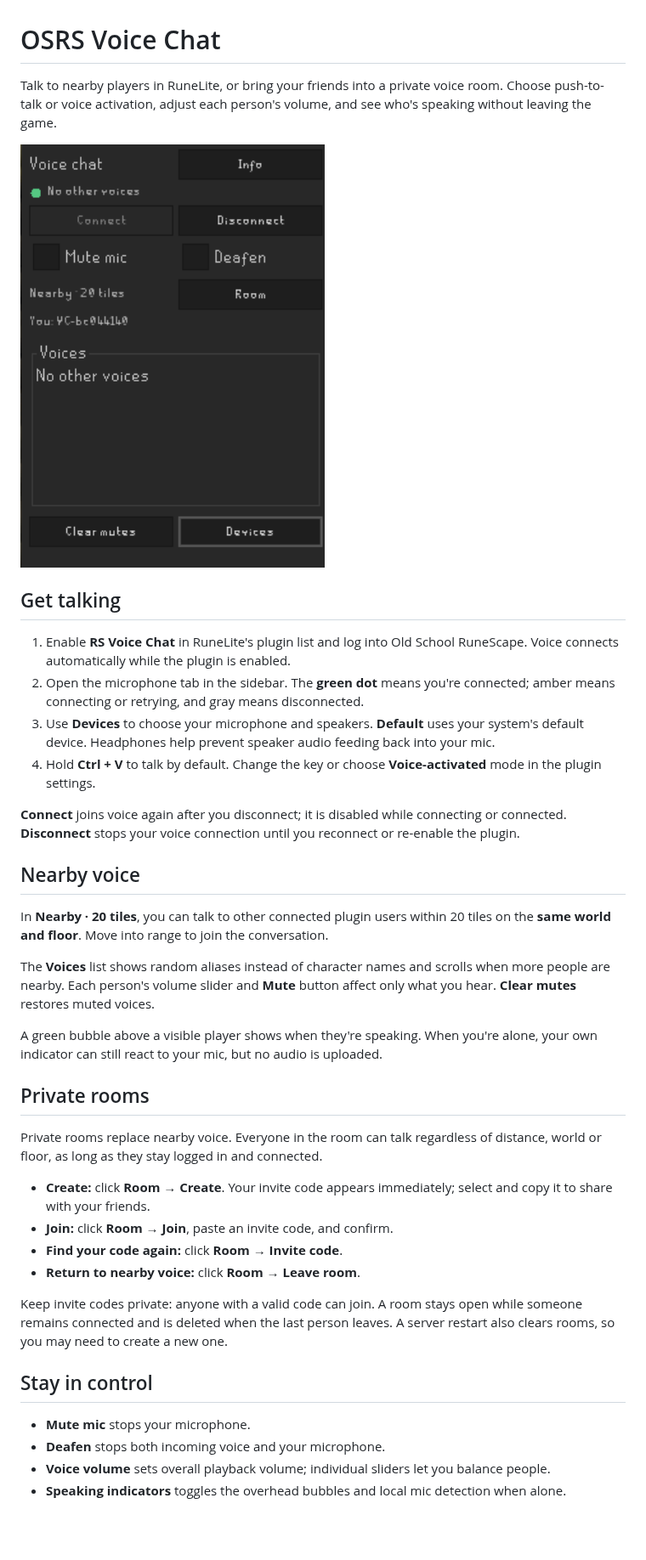
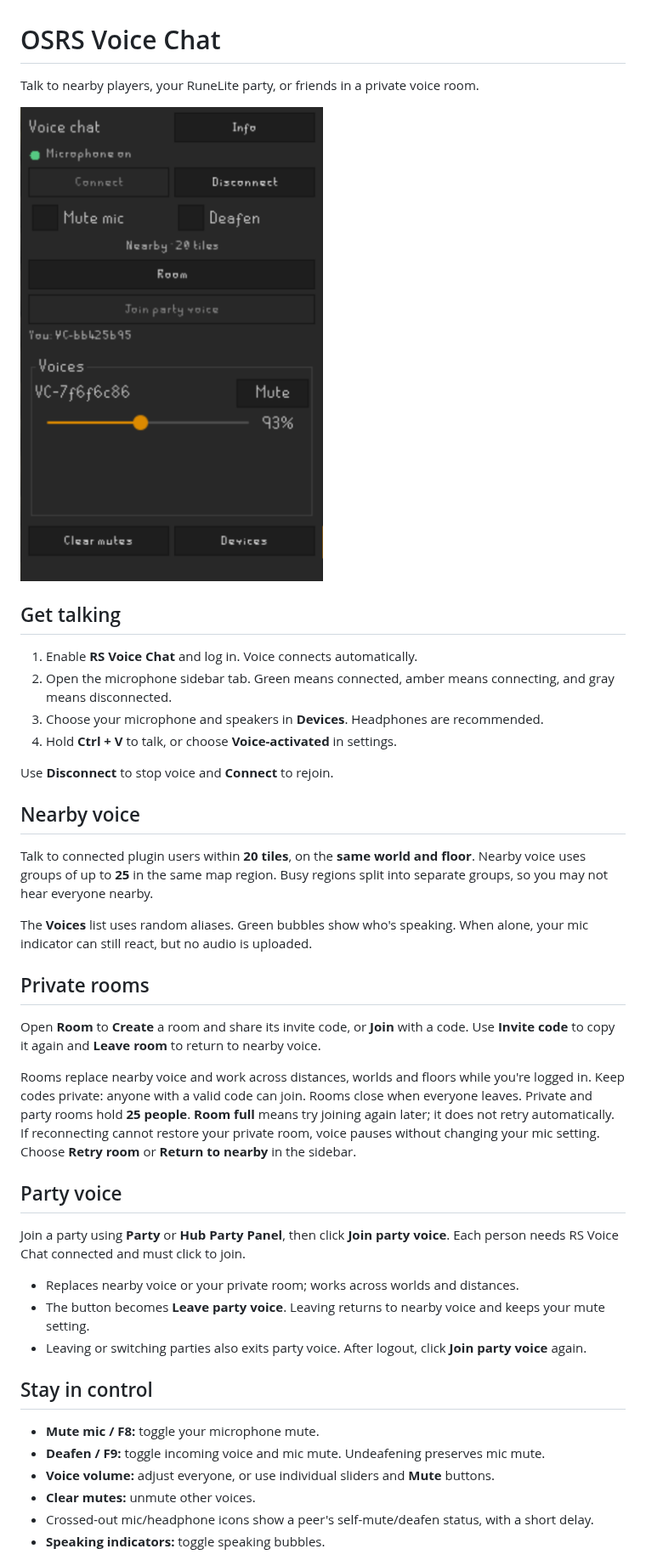
Before and after one commit to trippy22/rs-vc, a Markdown page: README.md, the part around one of its changes. Shown at 85% size. Drawn GitHub-style; pictures changed too: plugin.png; blank space fills up the shorter version.

Commit message:
OSRS Voice Chat 1.0.0, party support/room limits

```diff
--- a/README.md
+++ b/README.md
@@ -1,57 +1,58 @@
 # OSRS Voice Chat
 
-Talk to nearby players in RuneLite, or bring your friends into a private voice room.
-Choose push-to-talk or voice activation, adjust each person's volume, and see who's
-speaking without leaving the game.
+Talk to nearby players, your RuneLite party, or friends in a private voice room.
 
 ![Voice chat sidebar with Connect, Disconnect, microphone controls, Room, Voices and Devices](plugin.png)
 
 ## Get talking
 
-1. Enable **RS Voice Chat** in RuneLite's plugin list and log into Old School RuneScape.
-   Voice connects automatically while the plugin is enabled.
-2. Open the microphone tab in the sidebar. The **green dot** means you're connected;
-   amber means connecting or retrying, and gray means disconnected.
-3. Use **Devices** to choose your microphone and speakers. **Default** uses your
-   system's default device. Headphones help prevent speaker audio feeding back into your mic.
-4. Hold **Ctrl + V** to talk by default. Change the key or choose **Voice-activated**
-   mode in the plugin settings.
+1. Enable **RS Voice Chat** and log in. Voice connects automatically.
+2. Open the microphone sidebar tab. Green means connected, amber means connecting,
+   and gray means disconnected.
+3. Choose your microphone and speakers in **Devices**. Headphones are recommended.
+4. Hold **Ctrl + V** to talk, or choose **Voice-activated** in settings.
 
-**Connect** joins voice again after you disconnect; it is disabled while connecting
-or connected. **Disconnect** stops your voice connection until you reconnect or
-re-enable the plugin.
+Use **Disconnect** to stop voice and **Connect** to rejoin.
 
 ## Nearby voice
 
-In **Nearby · 20 tiles**, you can talk to other connected plugin users within
-20 tiles on the **same world and floor**. Move into range to join the conversation.
+Talk to connected plugin users within **20 tiles**, on the **same world and floor**.
+Nearby voice uses groups of up to **25** in the same map region. Busy regions
+split into separate groups, so you may not hear everyone nearby.
 
-The **Voices** list shows random aliases instead of character names and scrolls
-when more people are nearby. Each person's volume slider and **Mute** button affect
-only what you hear. **Clear mutes** restores muted voices.
-
-A green bubble above a visible player shows when they're speaking. When you're
-alone, your own indicator can still react to your mic, but no audio is uploaded.
+The **Voices** list uses random aliases. Green bubbles show who's speaking.
+When alone, your mic indicator can still react, but no audio is uploaded.
 
 ## Private rooms
 
-Private rooms replace nearby voice. Everyone in the room can talk regardless of
-distance, world or floor, as long as they stay logged in and connected.
+Open **Room** to **Create** a room and share its invite code, or **Join** with a code.
+Use **Invite code** to copy it again and **Leave room** to return to nearby voice.
 
-- **Create:** click **Room → Create**. Your invite code appears immediately;
-  select and copy it to share with your friends.
-- **Join:** click **Room → Join**, paste an invite code, and confirm.
-- **Find your code again:** click **Room → Invite code**.
-- **Return to nearby voice:** click **Room → Leave room**.
+Rooms replace nearby voice and work across distances, worlds and floors while
+you're logged in. Keep codes private: anyone with a valid code can join. Rooms
+close when everyone leaves.
+Private and party rooms hold **25 people**. **Room full** means try joining again
+later; it does not retry automatically.
+If reconnecting cannot restore your private room, voice pauses without changing
+your mic setting. Choose **Retry room** or **Return to nearby** in the sidebar.
 
-Keep invite codes private: anyone with a valid code can join. A room stays open
-while someone remains connected and is deleted when the last person leaves.
-A server restart also clears rooms, so you may need to create a new one.
+## Party voice
+
+Join a party using **Party** or **Hub Party Panel**, then click **Join party voice**.
+Each person needs RS Voice Chat connected and must click to join.
+
+- Replaces nearby voice or your private room; works across worlds and distances.
+- The button becomes **Leave party voice**. Leaving returns to nearby voice and
+  keeps your mute setting.
+- Leaving or switching parties also exits party voice. After logout, click
+  **Join party voice** again.
 
 ## Stay in control
 
-- **Mute mic** stops your microphone.
-- **Deafen** stops both incoming voice and your microphone.
-- **Voice volume** sets overall playback volume; individual sliders let you balance people.
-- **Speaking indicators** toggles the overhead bubbles and local mic detection when alone.
+- **Mute mic / F8:** toggle your microphone mute.
+- **Deafen / F9:** toggle incoming voice and mic mute. Undeafening preserves mic mute.
+- **Voice volume:** adjust everyone, or use individual sliders and **Mute** buttons.
+- **Clear mutes:** unmute other voices.
+- Crossed-out mic/headphone icons show a peer's self-mute/deafen status, with a short delay.
+- **Speaking indicators:** toggle speaking bubbles.
 
```
Also changed, not shown: other parts of README.md (+9 -16 lines), 17 other files.
